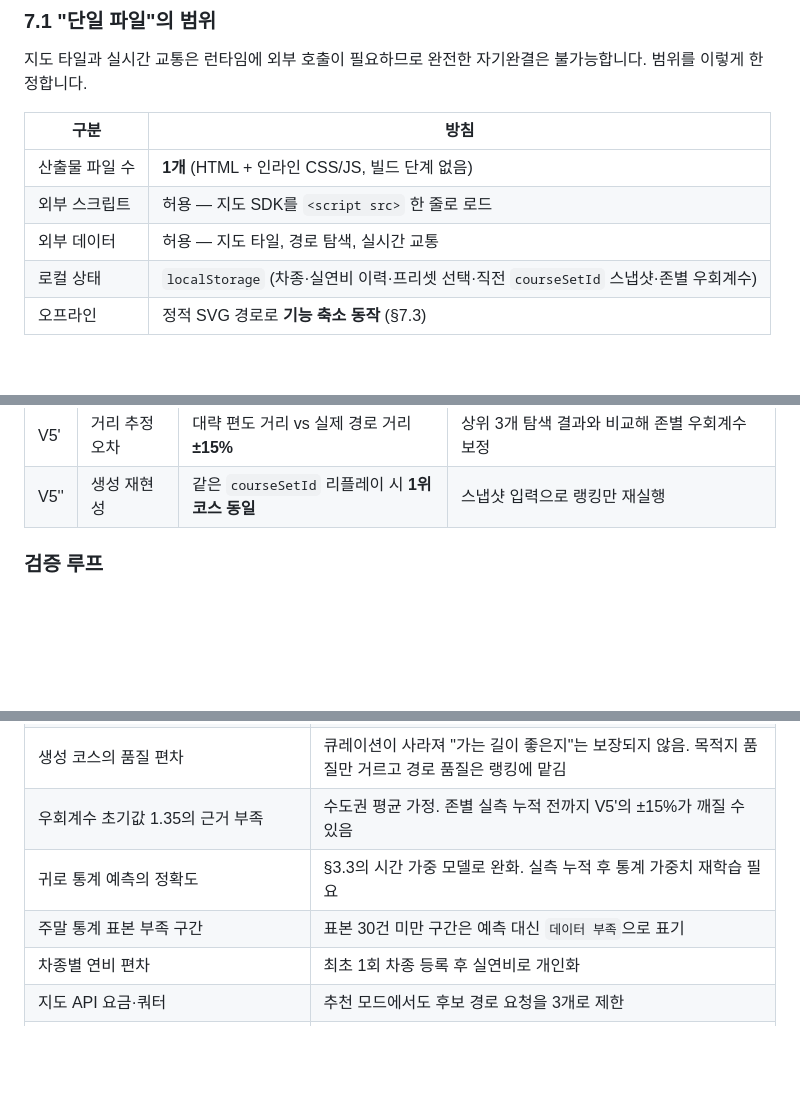
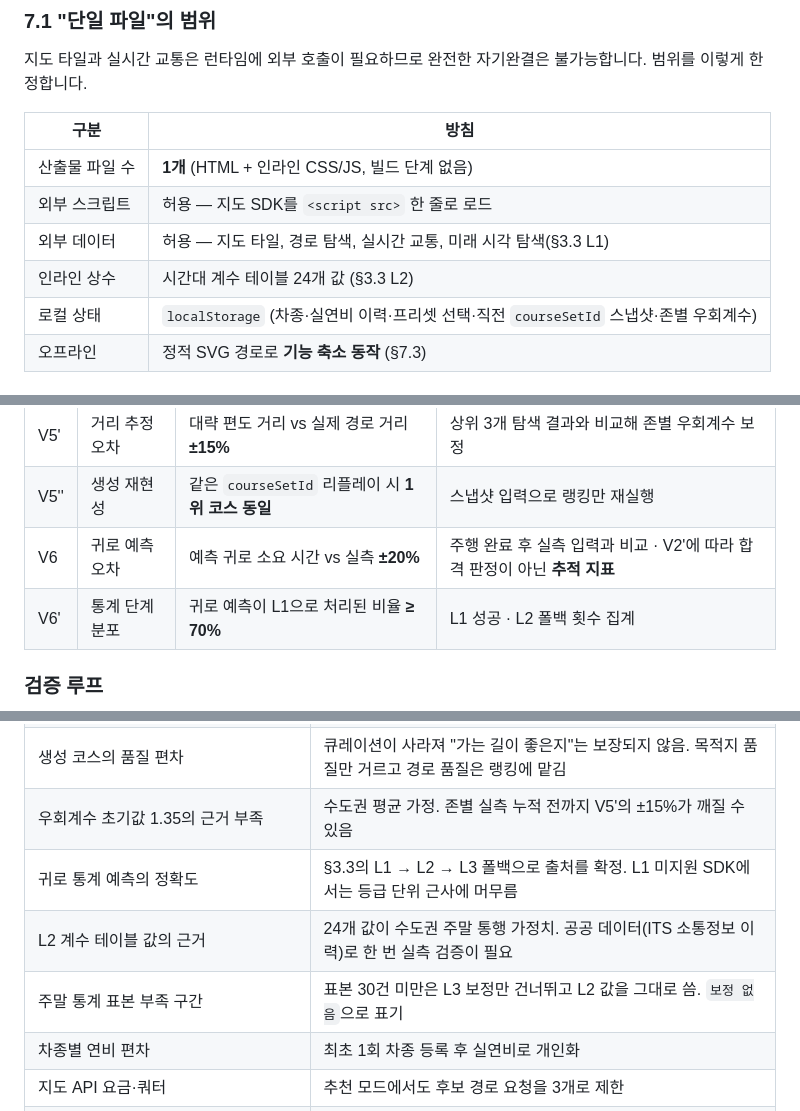
Before and after one commit to rome777/aiffel_test, a Markdown page: README.md, 3 parts joined by grey strips. Rendered like a GitHub page; blank space fills up the shorter version.

```diff
--- a/README.md
+++ b/README.md
@@ -613,7 +662,8 @@ POI 점수 = 0.4 × 평점정규화
 | --- | --- |
 | 산출물 파일 수 | **1개** (HTML + 인라인 CSS/JS, 빌드 단계 없음) |
 | 외부 스크립트 | 허용 — 지도 SDK를 `<script src>` 한 줄로 로드 |
-| 외부 데이터 | 허용 — 지도 타일, 경로 탐색, 실시간 교통 |
+| 외부 데이터 | 허용 — 지도 타일, 경로 탐색, 실시간 교통, 미래 시각 탐색(§3.3 L1) |
+| 인라인 상수 | 시간대 계수 테이블 24개 값 (§3.3 L2) |
 | 로컬 상태 | `localStorage` (차종·실연비 이력·프리셋 선택·직전 `courseSetId` 스냅샷·존별 우회계수) |
 | 오프라인 | 정적 SVG 경로로 **기능 축소 동작** (§7.3) |
 
@@ -771,6 +824,8 @@ V1의 측정 구간에서 지도 타일 로딩을 제외하는 이유가 여기
 | V5 | 후보 생성 | 무입력 진입 시 후보 **9개** 확보, 생성 실패율 **< 2%** | 선별 규칙 통과 수 집계 · 밴드 확장 횟수 기록 |
 | V5' | 거리 추정 오차 | 대략 편도 거리 vs 실제 경로 거리 **±15%** | 상위 3개 탐색 결과와 비교해 존별 우회계수 보정 |
 | V5'' | 생성 재현성 | 같은 `courseSetId` 리플레이 시 **1위 코스 동일** | 스냅샷 입력으로 랭킹만 재실행 |
+| V6 | 귀로 예측 오차 | 예측 귀로 소요 시간 vs 실측 **±20%** | 주행 완료 후 실측 입력과 비교 · V2'에 따라 합격 판정이 아닌 **추적 지표** |
+| V6' | 통계 단계 분포 | 귀로 예측이 L1으로 처리된 비율 **≥ 70%** | L1 성공 · L2 폴백 횟수 집계 |
 
 ### 검증 루프
 
@@ -835,8 +890,9 @@ sequenceDiagram
 | 첫 방문에 POI API가 죽으면 추천 모드가 아예 동작하지 않음 | 고정 풀을 없앤 직접적 대가. 직전 스냅샷이 없으면 지정 모드로 유도 |
 | 생성 코스의 품질 편차 | 큐레이션이 사라져 "가는 길이 좋은지"는 보장되지 않음. 목적지 품질만 거르고 경로 품질은 랭킹에 맡김 |
 | 우회계수 초기값 1.35의 근거 부족 | 수도권 평균 가정. 존별 실측 누적 전까지 V5'의 ±15%가 깨질 수 있음 |
-| 귀로 통계 예측의 정확도 | §3.3의 시간 가중 모델로 완화. 실측 누적 후 통계 가중치 재학습 필요 |
-| 주말 통계 표본 부족 구간 | 표본 30건 미만 구간은 예측 대신 `데이터 부족`으로 표기 |
+| 귀로 통계 예측의 정확도 | §3.3의 L1 → L2 → L3 폴백으로 출처를 확정. L1 미지원 SDK에서는 등급 단위 근사에 머무름 |
+| L2 계수 테이블 값의 근거 | 24개 값이 수도권 주말 통행 가정치. 공공 데이터(ITS 소통정보 이력)로 한 번 실측 검증이 필요 |
+| 주말 통계 표본 부족 구간 | 표본 30건 미만은 L3 보정만 건너뛰고 L2 값을 그대로 씀. `보정 없음`으로 표기 |
 | 차종별 연비 편차 | 최초 1회 차종 등록 후 실연비로 개인화 |
 | 지도 API 요금·쿼터 | 추천 모드에서도 후보 경로 요청을 3개로 제한 |
 | POI 평점·리뷰의 신뢰도 | 리뷰 30건 미만은 배제. 광고성 리뷰 판별은 미해결 |
```
Also changed, not shown: other parts of README.md (+55 -3 lines).
